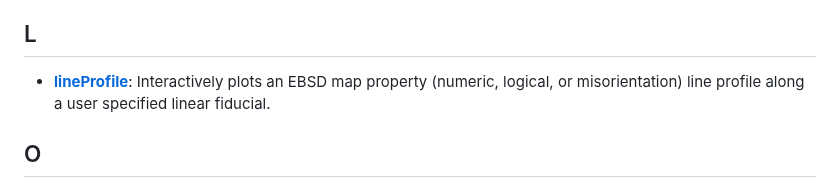
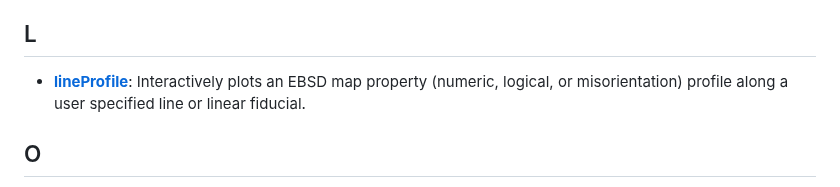
Before and after one commit to AzdiarGazder/mtexTools, a Markdown page: README.md, the part around the change. GitHub-like rendering.

```diff
--- a/README.md
+++ b/README.md
@@ -68,7 +68,7 @@ specified otherwise, the FFTs are calculated after padding each grayscale/binary
 
 
 ## L
-- [**lineProfile**](https://github.com/AzdiarGazder/mtexTools/tree/main/lineProfile): Interactively plots an EBSD map property (numeric, logical, or misorientation) line profile along a user specified linear fiducial.
+- [**lineProfile**](https://github.com/AzdiarGazder/mtexTools/tree/main/lineProfile): Interactively plots an EBSD map property (numeric, logical, or misorientation) profile along a user specified line or linear fiducial.
 
 
 
```
